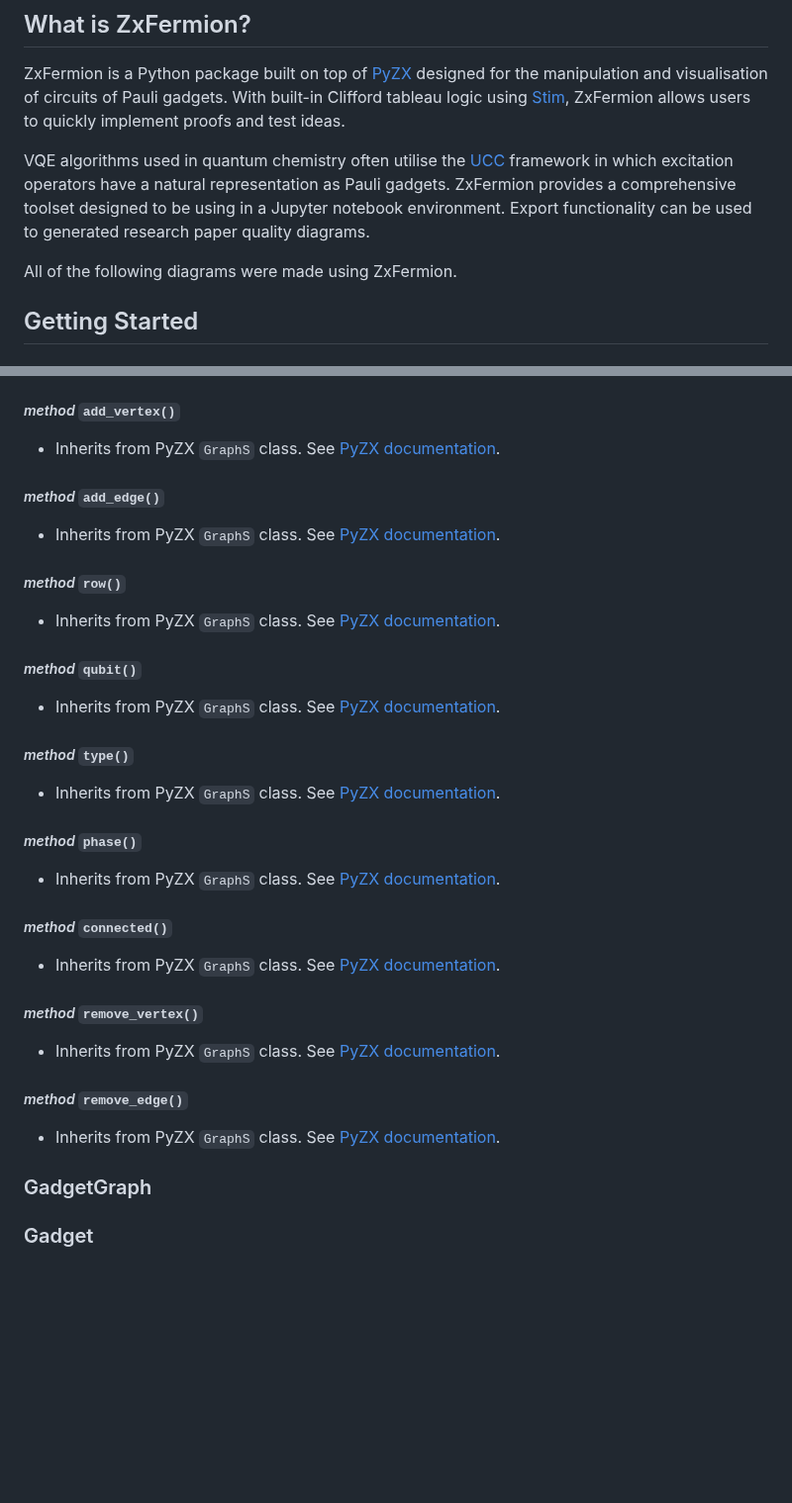
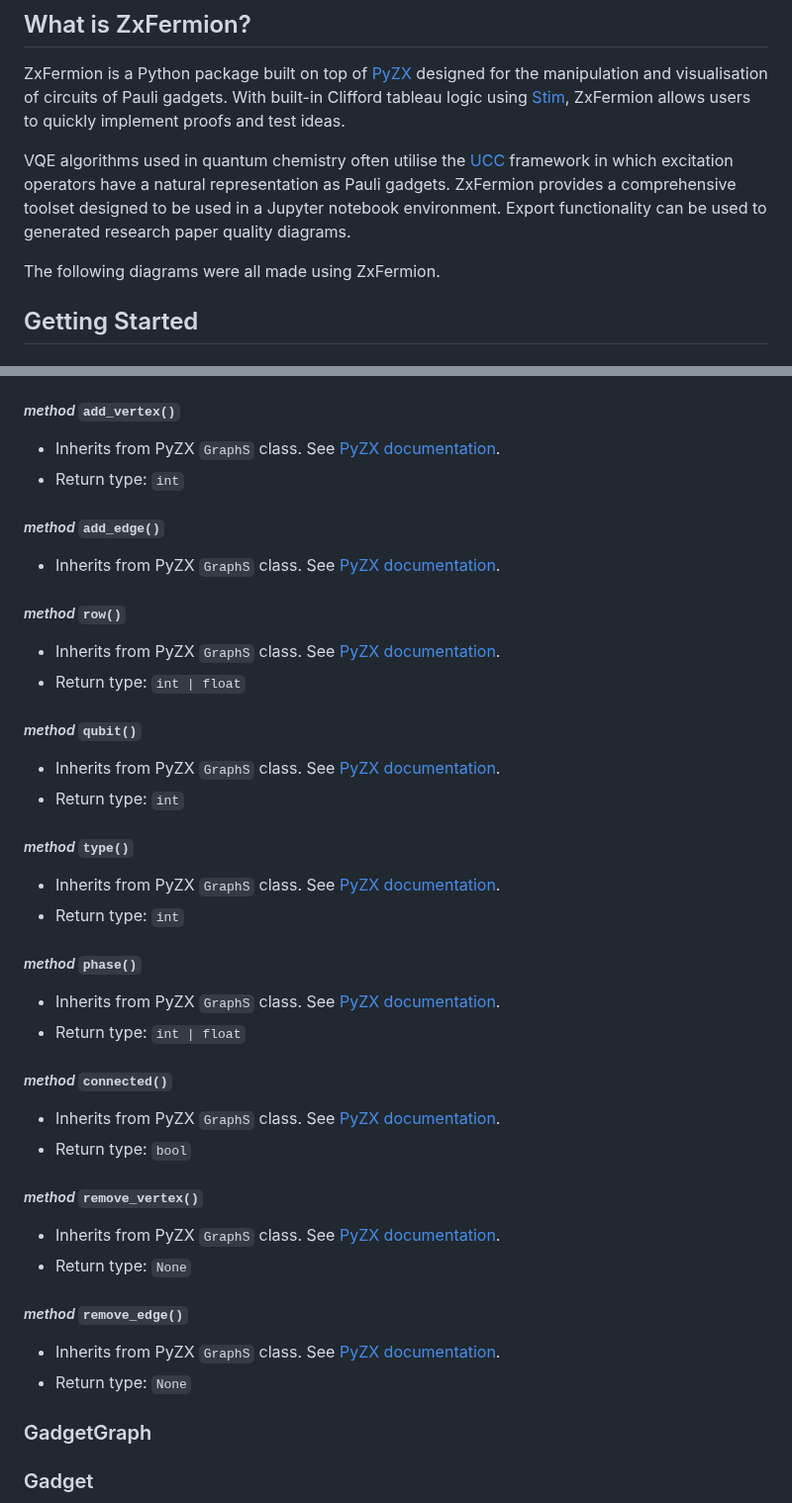
Before and after one commit to aymannel/zxfermion, a Markdown page: README.md, 2 parts joined by grey strips. Shown at 99% size. Drawn GitHub-style; blank space fills up the shorter version.

```diff
--- a/README.md
+++ b/README.md
@@ -13,9 +13,9 @@
 ## What is ZxFermion?
 ZxFermion is a Python package built on top of [PyZX](https://pyzx.readthedocs.io/en/latest/) designed for the manipulation and visualisation of circuits of Pauli gadgets. With built-in Clifford tableau logic using [Stim](https://github.com/quantumlib/Stim), ZxFermion allows users to quickly implement proofs and test ideas.
 
-VQE algorithms used in quantum chemistry often utilise the [UCC](https://doi.org/10.48550/arXiv.2109.15176) framework in which excitation operators have a natural representation as Pauli gadgets. ZxFermion provides a comprehensive toolset designed to be using in a Jupyter notebook environment. Export functionality can be used to generated research paper quality diagrams.
+VQE algorithms used in quantum chemistry often utilise the [UCC](https://doi.org/10.48550/arXiv.2109.15176) framework in which excitation operators have a natural representation as Pauli gadgets. ZxFermion provides a comprehensive toolset designed to be used in a Jupyter notebook environment. Export functionality can be used to generated research paper quality diagrams.
 
-All of the following diagrams were made using ZxFermion.
+The following diagrams were all made using ZxFermion.
 
 ## Getting Started
 
@@ -165,30 +204,38 @@ gadget.draw()
 
 ##### _method_ `add_vertex()`
 - Inherits from PyZX `GraphS` class. See [PyZX documentation](https://pyzx.readthedocs.io/en/latest/api.html#pyzx.graph.base.BaseGraph).
+- Return type: `int`
 
 ##### _method_ `add_edge()`
 - Inherits from PyZX `GraphS` class. See [PyZX documentation](https://pyzx.readthedocs.io/en/latest/api.html#pyzx.graph.base.BaseGraph).
 
 ##### _method_ `row()`
 - Inherits from PyZX `GraphS` class. See [PyZX documentation](https://pyzx.readthedocs.io/en/latest/api.html#pyzx.graph.base.BaseGraph).
+- Return type: `int | float`
 
 ##### _method_ `qubit()`
 - Inherits from PyZX `GraphS` class. See [PyZX documentation](https://pyzx.readthedocs.io/en/latest/api.html#pyzx.graph.base.BaseGraph).
+- Return type: `int`
 
 ##### _method_ `type()`
 - Inherits from PyZX `GraphS` class. See [PyZX documentation](https://pyzx.readthedocs.io/en/latest/api.html#pyzx.graph.base.BaseGraph).
+- Return type: `int`
 
 ##### _method_ `phase()`
 - Inherits from PyZX `GraphS` class. See [PyZX documentation](https://pyzx.readthedocs.io/en/latest/api.html#pyzx.graph.base.BaseGraph).
+- Return type: `int | float`
 
 ##### _method_ `connected()`
 - Inherits from PyZX `GraphS` class. See [PyZX documentation](https://pyzx.readthedocs.io/en/latest/api.html#pyzx.graph.base.BaseGraph).
+- Return type: `bool`
 
 ##### _method_ `remove_vertex()`
 - Inherits from PyZX `GraphS` class. See [PyZX documentation](https://pyzx.readthedocs.io/en/latest/api.html#pyzx.graph.base.BaseGraph).
+- Return type: `None`
 
 ##### _method_ `remove_edge()`
 - Inherits from PyZX `GraphS` class. See [PyZX documentation](https://pyzx.readthedocs.io/en/latest/api.html#pyzx.graph.base.BaseGraph).
+- Return type: `None`
 
 ### GadgetGraph
 
```
Also changed, not shown: other parts of README.md (+46 -7 lines).
